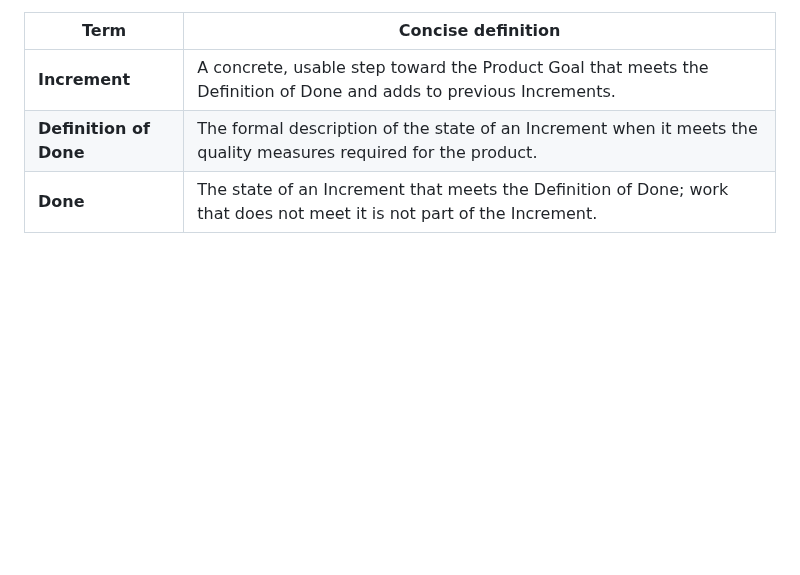
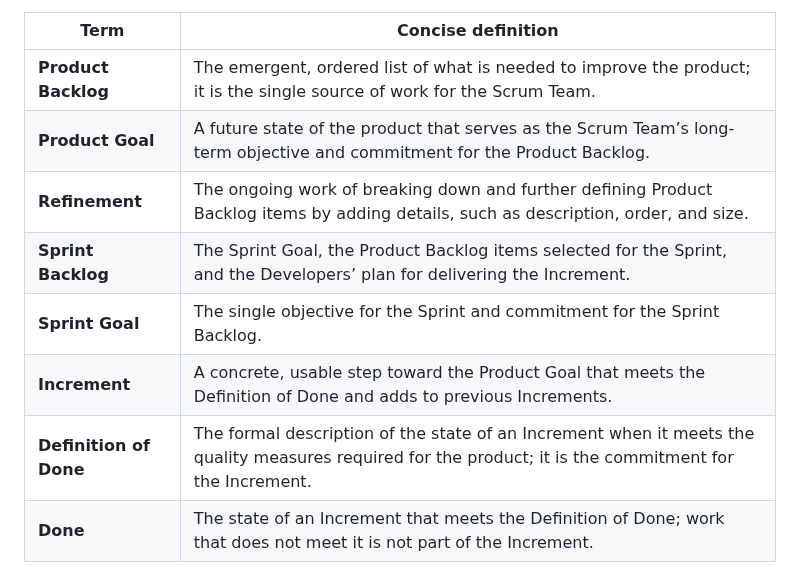
Before and after one commit to Bruno-Pinto12/testTest, a Markdown page: SCRUM_GLOSSARY_EN.md, the part around one of its changes. GitHub-like rendering; blank space fills up the shorter version.

```diff
--- a/SCRUM_GLOSSARY_EN.md
+++ b/SCRUM_GLOSSARY_EN.md
@@ -51,8 +55,13 @@ Guide is authoritative if a definition here is unclear or incomplete.
 
 | Term | Concise definition |
 | --- | --- |
+| **Product Backlog** | The emergent, ordered list of what is needed to improve the product; it is the single source of work for the Scrum Team. |
+| **Product Goal** | A future state of the product that serves as the Scrum Team’s long-term objective and commitment for the Product Backlog. |
+| **Refinement** | The ongoing work of breaking down and further defining Product Backlog items by adding details, such as description, order, and size. |
+| **Sprint Backlog** | The Sprint Goal, the Product Backlog items selected for the Sprint, and the Developers’ plan for delivering the Increment. |
+| **Sprint Goal** | The single objective for the Sprint and commitment for the Sprint Backlog. |
 | **Increment** | A concrete, usable step toward the Product Goal that meets the Definition of Done and adds to previous Increments. |
-| **Definition of Done** | The formal description of the state of an Increment when it meets the quality measures required for the product. |
+| **Definition of Done** | The formal description of the state of an Increment when it meets the quality measures required for the product; it is the commitment for the Increment. |
 | **Done** | The state of an Increment that meets the Definition of Done; work that does not meet it is not part of the Increment. |
 
 Official source: [The Scrum Guide](https://scrumguides.org/scrum-guide.html).
```
Also changed, not shown: other parts of SCRUM_GLOSSARY_EN.md (+18 -14 lines).
